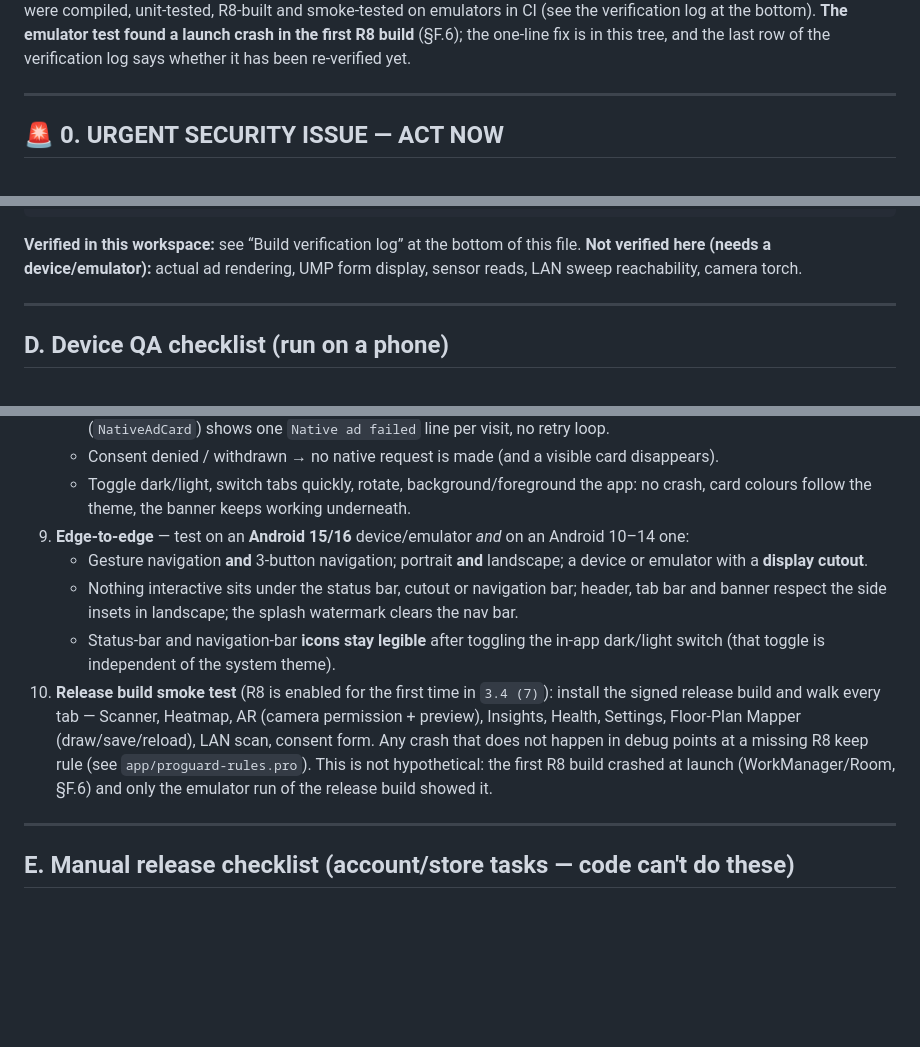
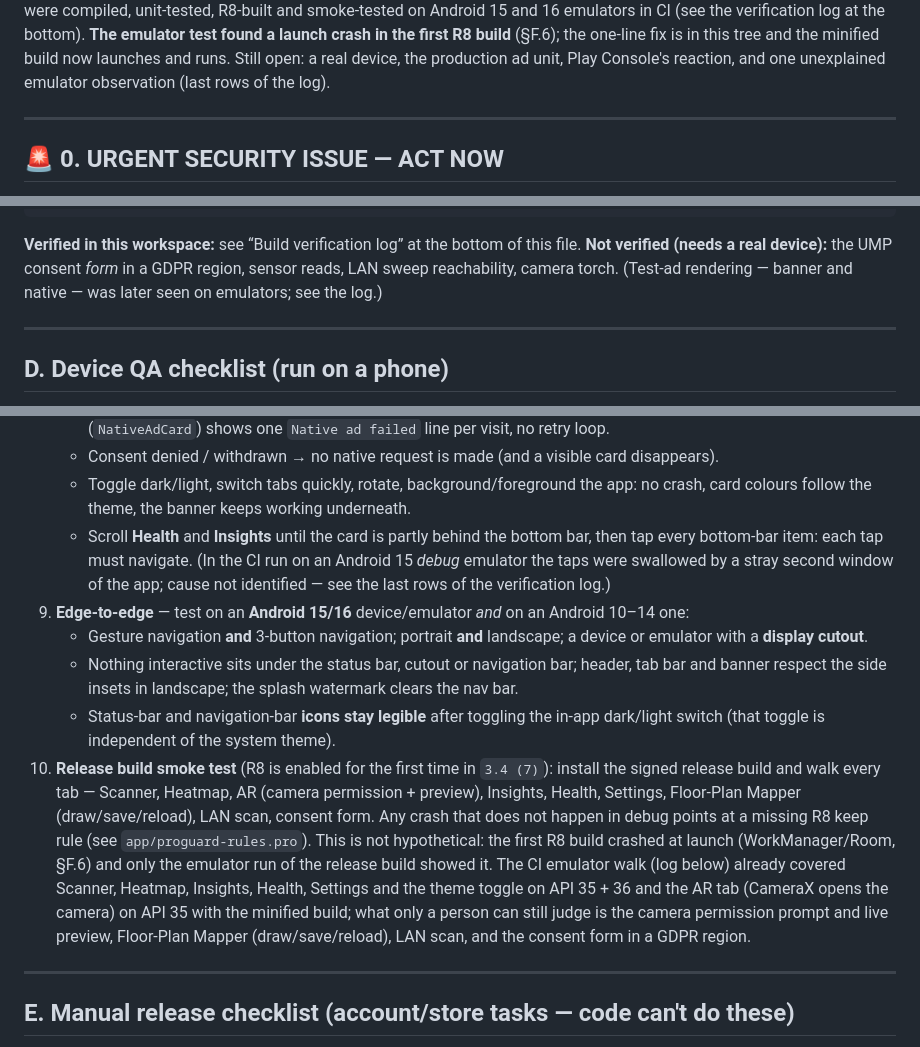
Before and after one commit to Solatjamil/EMF-Sentinel, a Markdown page: docs/IMPLEMENTATION_NOTES.md, 3 parts joined by grey strips. Rendered like a GitHub page; blank space fills up the shorter version.

Commit message:
docs: record the emulator verification (R8 fix re-verified, AR/CameraX, native ad rendering) and the one open observation
Co-authored-by: arena-agent <297053741+arena-agent@users.noreply.github.com>

````diff
--- a/docs/IMPLEMENTATION_NOTES.md
+++ b/docs/IMPLEMENTATION_NOTES.md
@@ -6,7 +6,9 @@ Date: 2026-09-12 · app: `com.goshbuzz.emfsentinel` (EMF Sentinel, GoshBuzz)
 see [§F](#f-play-console-recommendations-for-release-33-6--admob-native-ad).** Those changes were
-compiled, unit-tested, R8-built and smoke-tested on emulators in CI (see the verification log at the
-bottom). **The emulator test found a launch crash in the first R8 build** (§F.6); the one-line fix is in
-this tree, and the last row of the verification log says whether it has been re-verified yet.
+compiled, unit-tested, R8-built and smoke-tested on Android 15 and 16 emulators in CI (see the
+verification log at the bottom). **The emulator test found a launch crash in the first R8 build**
+(§F.6); the one-line fix is in this tree and the minified build now launches and runs. Still open: a real
+device, the production ad unit, Play Console's reaction, and one unexplained emulator observation (last
+rows of the log).
 
 ---
 
@@ -187,8 +189,9 @@ No Gemini/Firebase call existed anywhere in the code; all AI scaffolding has bee
 ```
 
 **Verified in this workspace:** see “Build verification log” at the bottom of this file.
-**Not verified here (needs a device/emulator):** actual ad rendering, UMP form display,
-sensor reads, LAN sweep reachability, camera torch.
+**Not verified (needs a real device):** the UMP consent *form* in a GDPR region, sensor reads,
+LAN sweep reachability, camera torch. (Test-ad rendering — banner and native — was later seen on
+emulators; see the log.)
 
 ---
 
@@ -223,6 +226,10 @@ sensor reads, LAN sweep reachability, camera torch.
    - Consent denied / withdrawn → no native request is made (and a visible card disappears).
    - Toggle dark/light, switch tabs quickly, rotate, background/foreground the app: no crash,
      card colours follow the theme, the banner keeps working underneath.
+   - Scroll **Health** and **Insights** until the card is partly behind the bottom bar, then tap
+     every bottom-bar item: each tap must navigate. (In the CI run on an Android 15 *debug*
+     emulator the taps were swallowed by a stray second window of the app; cause not identified —
+     see the last rows of the verification log.)
 9. **Edge-to-edge** — test on an **Android 15/16** device/emulator *and* on an Android 10–14 one:
    - Gesture navigation **and** 3-button navigation; portrait **and** landscape; a device or
      emulator with a **display cutout**.
@@ -235,7 +242,11 @@ sensor reads, LAN sweep reachability, camera torch.
     Health, Settings, Floor-Plan Mapper (draw/save/reload), LAN scan, consent form. Any crash that
     does not happen in debug points at a missing R8 keep rule (see `app/proguard-rules.pro`). This is not
     hypothetical: the first R8 build crashed at launch (WorkManager/Room, §F.6) and only the emulator run of
-    the release build showed it.
+    the release build showed it. The CI emulator walk (log below) already covered Scanner, Heatmap,
+    Insights, Health, Settings and the theme toggle on API 35 + 36 and the AR tab (CameraX opens the
+    camera) on API 35 with the minified build; what only a person can still judge is the camera
+    permission prompt and live preview, Floor-Plan Mapper (draw/save/reload), LAN scan, and the consent
+    form in a GDPR region.
 
 ---
 
````
Also changed, not shown: other parts of docs/IMPLEMENTATION_NOTES.md (+13 -5 lines).
